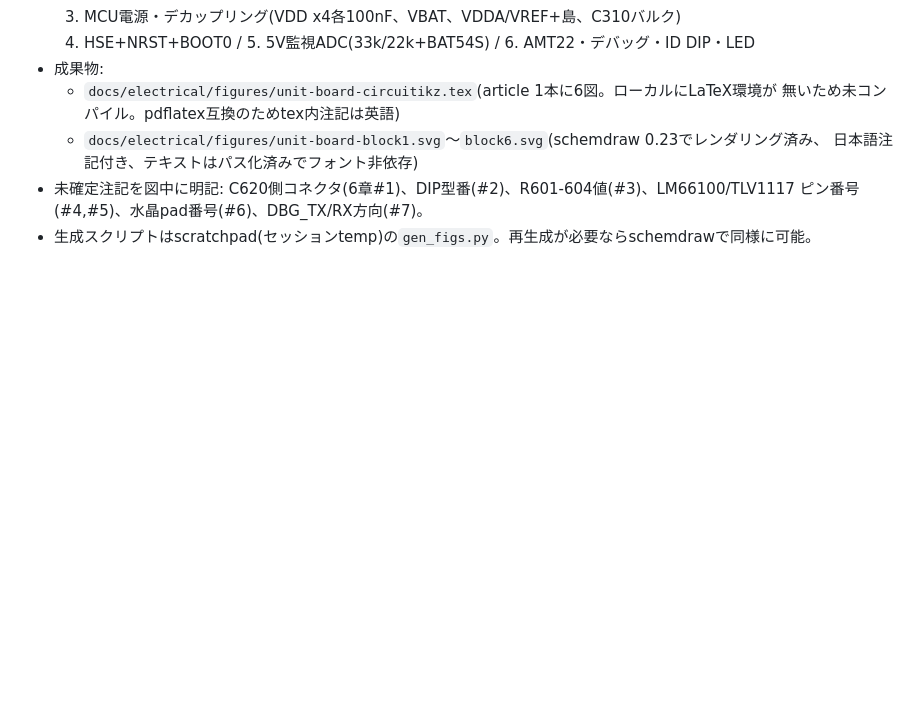
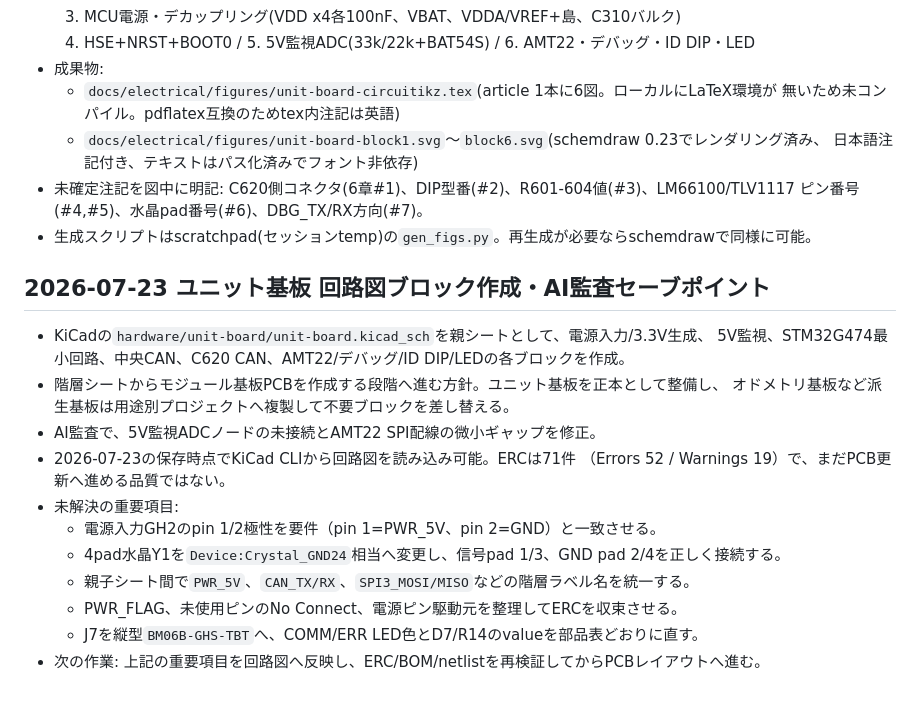
Before and after one commit to Posaka-Y/Differential-Swerve-Drive, a Markdown page: PROGRESS.md, the part around the change. Rendered like a GitHub page; blank space fills up the shorter version.

Commit message:
Record unit board schematic audit progress

```diff
--- a/PROGRESS.md
+++ b/PROGRESS.md
@@ -930,3 +930,20 @@
 - 未確定注記を図中に明記: C620側コネクタ(6章#1)、DIP型番(#2)、R601-604値(#3)、LM66100/TLV1117
   ピン番号(#4,#5)、水晶pad番号(#6)、DBG_TX/RX方向(#7)。
 - 生成スクリプトはscratchpad(セッションtemp)の`gen_figs.py`。再生成が必要ならschemdrawで同様に可能。
+
+## 2026-07-23 ユニット基板 回路図ブロック作成・AI監査セーブポイント
+
+- KiCadの`hardware/unit-board/unit-board.kicad_sch`を親シートとして、電源入力/3.3V生成、
+  5V監視、STM32G474最小回路、中央CAN、C620 CAN、AMT22/デバッグ/ID DIP/LEDの各ブロックを作成。
+- 階層シートからモジュール基板PCBを作成する段階へ進む方針。ユニット基板を正本として整備し、
+  オドメトリ基板など派生基板は用途別プロジェクトへ複製して不要ブロックを差し替える。
+- AI監査で、5V監視ADCノードの未接続とAMT22 SPI配線の微小ギャップを修正。
+- 2026-07-23の保存時点でKiCad CLIから回路図を読み込み可能。ERCは71件
+  （Errors 52 / Warnings 19）で、まだPCB更新へ進める品質ではない。
+- 未解決の重要項目:
+  - 電源入力GH2のpin 1/2極性を要件（pin 1=PWR_5V、pin 2=GND）と一致させる。
+  - 4pad水晶Y1を`Device:Crystal_GND24`相当へ変更し、信号pad 1/3、GND pad 2/4を正しく接続する。
+  - 親子シート間で`PWR_5V`、`CAN_TX/RX`、`SPI3_MOSI/MISO`などの階層ラベル名を統一する。
+  - PWR_FLAG、未使用ピンのNo Connect、電源ピン駆動元を整理してERCを収束させる。
+  - J7を縦型`BM06B-GHS-TBT`へ、COMM/ERR LED色とD7/R14のvalueを部品表どおりに直す。
+- 次の作業: 上記の重要項目を回路図へ反映し、ERC/BOM/netlistを再検証してからPCBレイアウトへ進む。
```
